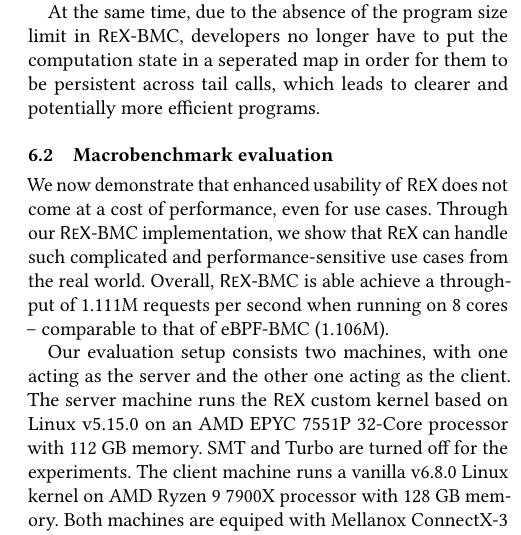
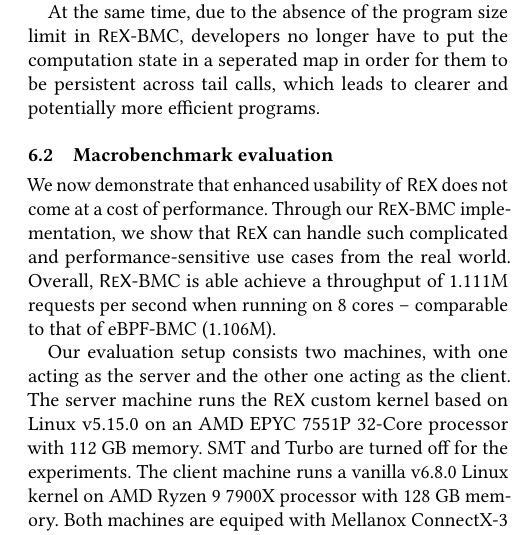
Before and after one commit to upgautamvt/publish-paper, a LaTeX paper (paper.tex, which reads eval.tex): part of one column of page 15 of 18, cut so that both start at the same text. Compiled offline with pdfLaTeX.

Commit message:
fix
Signed-off-by: Jinghao Jia <jinghao7@illinois.edu>

```diff
--- a/eval.tex
+++ b/eval.tex
@@ -296,7 +296,7 @@
 \subsection{Macrobenchmark evaluation}
 \label{eval:macro}
 We now demonstrate that enhanced usability of \projname{} does not come at a
-    cost of performance, even for  use cases.
+    cost of performance.
 Through our \projname{}-BMC implementation, we show that \projname{} can handle
     such complicated and performance-sensitive use cases from the real world.
 Overall, \projname{}-BMC is able achieve a throughput of 1.111M requests per
```
